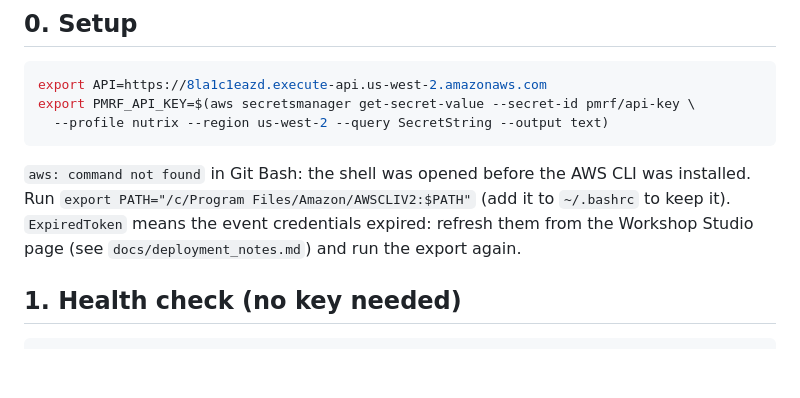
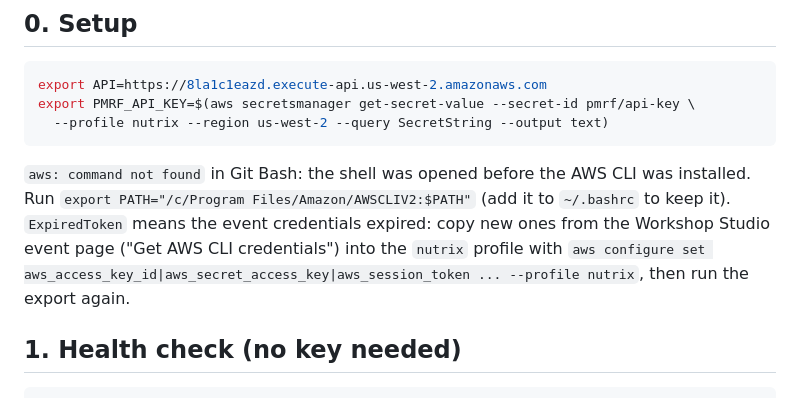
Before and after one commit to doublehan2023/Nutrix, a Markdown page: docs/testing_api.md, the part around the change. Rendered like a GitHub page; blank space fills up the shorter version.

```diff
--- a/docs/testing_api.md
+++ b/docs/testing_api.md
@@ -13,8 +13,9 @@ export PMRF_API_KEY=$(aws secretsmanager get-secret-value --secret-id pmrf/api-k
 
 `aws: command not found` in Git Bash: the shell was opened before the AWS CLI was installed. Run
 `export PATH="/c/Program Files/Amazon/AWSCLIV2:$PATH"` (add it to `~/.bashrc` to keep it).
-`ExpiredToken` means the event credentials expired: refresh them from the Workshop Studio page (see
-`docs/deployment_notes.md`) and run the export again.
+`ExpiredToken` means the event credentials expired: copy new ones from the Workshop Studio event page ("Get AWS CLI
+credentials") into the `nutrix` profile with `aws configure set aws_access_key_id|aws_secret_access_key|aws_session_token
+... --profile nutrix`, then run the export again.
 
 ## 1. Health check (no key needed)
 
```
Also changed, not shown: README.md (+1 -1 lines), docs/deployment_notes.md (deleted, +0 -113 lines).
